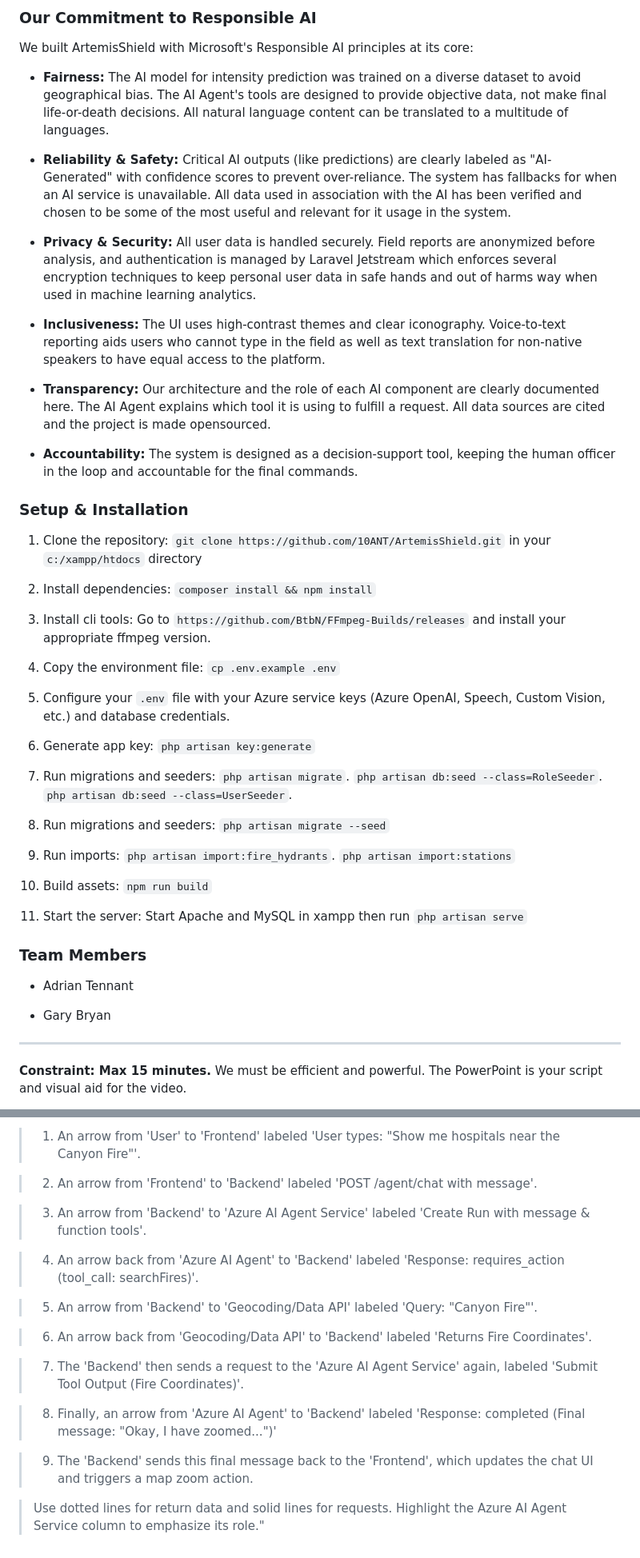
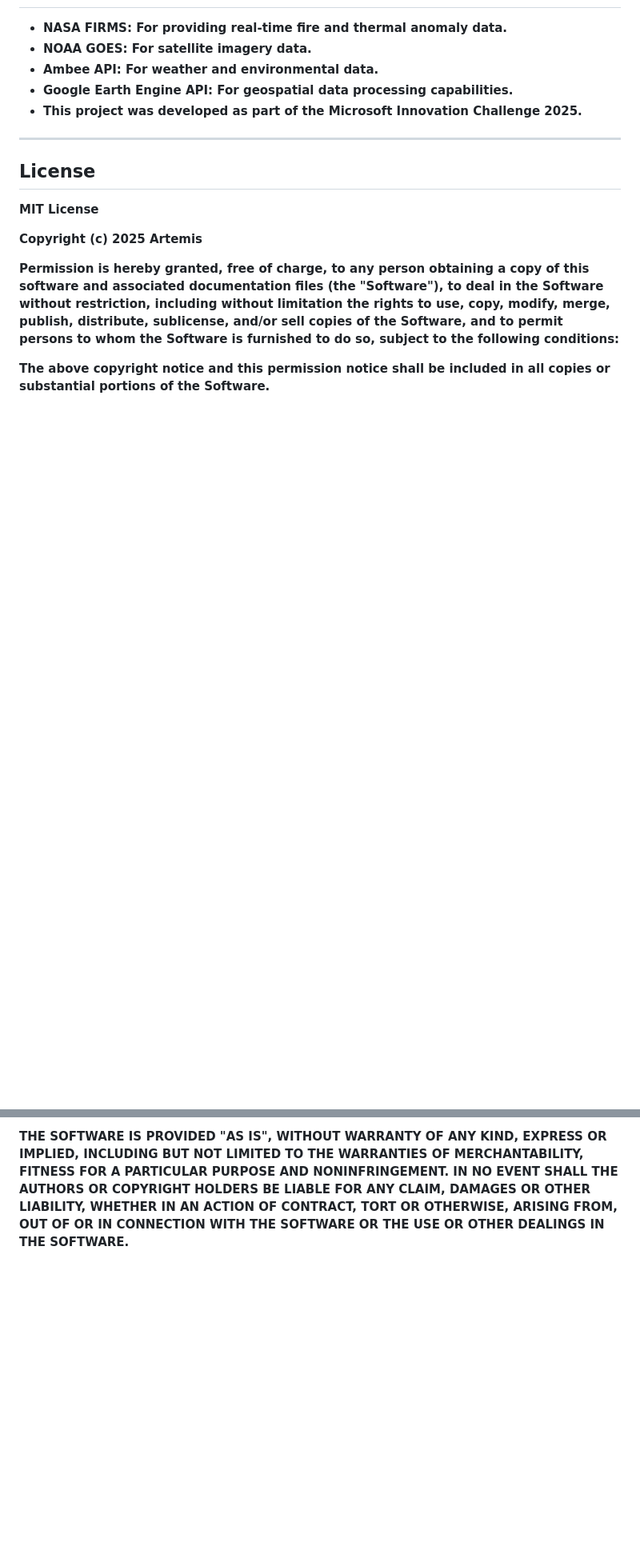
Before and after one commit to 10ANT/ArtemisShield, a Markdown page: README.md, 2 parts joined by grey strips. Shown at 80% size. Drawn GitHub-style; blank space fills up the shorter version.

```diff
--- a/README.md
+++ b/README.md
@@ -178,61 +303,27 @@ This project proudly utilizes a wide range of Azure services and modern technolo
-### Our Commitment to Responsible AI
-
-We built ArtemisShield with Microsoft's Responsible AI principles at its core:
-
-*   **Fairness:** The AI model for intensity prediction was trained on a diverse dataset to avoid geographical bias. The AI Agent's tools are designed to provide objective data, not make final life-or-death decisions. All natural language content can be translated to a multitude of languages.
-
-*   **Reliability & Safety:** Critical AI outputs (like predictions) are clearly labeled as "AI-Generated" with confidence scores to prevent over-reliance. The system has fallbacks for when an AI service is unavailable. All data used in association with the AI has been verified and chosen to be some of the most useful and relevant for it usage in the system.
-
-*   **Privacy & Security:** All user data is handled securely. Field reports are anonymized before analysis, and authentication is managed by Laravel Jetstream which enforces several encryption techniques to keep personal user data in safe hands and out of harms way when used in machine learning analytics.
-
-*   **Inclusiveness:** The UI uses high-contrast themes and clear iconography. Voice-to-text reporting aids users who cannot type in the field as well as text translation for non-native speakers to have equal access to the platform.
-
-*   **Transparency:** Our architecture and the role of each AI component are clearly documented here. The AI Agent explains which tool it is using to fulfill a request. All data sources are cited and the project is made opensourced.
-
-*   **Accountability:** The system is designed as a decision-support tool, keeping the human officer in the loop and accountable for the final commands.
-
-
-
-### Setup & Installation
-
-1.  Clone the repository: `git clone https://github.com/10ANT/ArtemisShield.git` in your `c:/xampp/htdocs` directory
-
-2.  Install dependencies: `composer install && npm install`
-
-3. Install cli tools: Go to `https://github.com/BtbN/FFmpeg-Builds/releases` and install your appropriate ffmpeg version.
-
-3.  Copy the environment file: `cp .env.example .env`
-
-4.  Configure your `.env` file with your Azure service keys (Azure OpenAI, Speech, Custom Vision, etc.) and database credentials.
-
-5.  Generate app key: `php artisan key:generate`
-
-6.  Run migrations and seeders: `php artisan migrate`. `php artisan db:seed --class=RoleSeeder`.  `php artisan db:seed --class=UserSeeder`.
-
-6.  Run migrations and seeders: `php artisan migrate --seed`
-
-7. Run imports: `php artisan import:fire_hydrants`. `php artisan import:stations`
-
-7.  Build assets: `npm run build`
-
-8.  Start the server: Start Apache and MySQL in xampp then run `php artisan serve`
-
-
-
-### Team Members
-
-*   Adrian Tennant
-
-*   Gary Bryan
+* **NASA FIRMS:** For providing real-time fire and thermal anomaly data.
+* **NOAA GOES:** For satellite imagery data.
+* **Ambee API:** For weather and environmental data.
+* **Google Earth Engine API:** For geospatial data processing capabilities.
+* This project was developed as part of the **Microsoft Innovation Challenge 2025**.
 
 
 ---
 
 
 
+## License
 
+MIT License
 
-**Constraint: Max 15 minutes.** We must be efficient and powerful. The PowerPoint is your script and visual aid for the video.
+Copyright (c) 2025 Artemis
 
+Permission is hereby granted, free of charge, to any person obtaining a copy
+of this software and associated documentation files (the "Software"), to deal
+in the Software without restriction, including without limitation the rights
+to use, copy, modify, merge, publish, distribute, sublicense, and/or sell
+copies of the Software, and to permit persons to whom the Software is
+furnished to do so, subject to the following conditions:
 
+The above copyright notice and this permission notice shall be included in all
+copies or substantial portions of the Software.
 
@@ -317,23 +330,7 @@ Use an AI image generator (like Midjourney with `/describe`, or other diagrammin
->
-
-> 1.  An arrow from 'User' to 'Frontend' labeled 'User types: "Show me hospitals near the Canyon Fire"'.
-
-> 2.  An arrow from 'Frontend' to 'Backend' labeled 'POST /agent/chat with message'.
-
-> 3.  An arrow from 'Backend' to 'Azure AI Agent Service' labeled 'Create Run with message & function tools'.
-
-> 4.  An arrow back from 'Azure AI Agent' to 'Backend' labeled 'Response: requires_action (tool_call: searchFires)'.
-
-> 5.  An arrow from 'Backend' to 'Geocoding/Data API' labeled 'Query: "Canyon Fire"'.
-
-> 6.  An arrow back from 'Geocoding/Data API' to 'Backend' labeled 'Returns Fire Coordinates'.
-
-> 7.  The 'Backend' then sends a request to the 'Azure AI Agent Service' again, labeled 'Submit Tool Output (Fire Coordinates)'.
-
-> 8.  Finally, an arrow from 'Azure AI Agent' to 'Backend' labeled 'Response: completed (Final message: "Okay, I have zoomed...")'
-
-> 9.  The 'Backend' sends this final message back to the 'Frontend', which updates the chat UI and triggers a map zoom action.
-
->
-
-> Use dotted lines for return data and solid lines for requests. Highlight the Azure AI Agent Service column to emphasize its role."
+THE SOFTWARE IS PROVIDED "AS IS", WITHOUT WARRANTY OF ANY KIND, EXPRESS OR
+IMPLIED, INCLUDING BUT NOT LIMITED TO THE WARRANTIES OF MERCHANTABILITY,
+FITNESS FOR A PARTICULAR PURPOSE AND NONINFRINGEMENT. IN NO EVENT SHALL THE
+AUTHORS OR COPYRIGHT HOLDERS BE LIABLE FOR ANY CLAIM, DAMAGES OR OTHER
+LIABILITY, WHETHER IN AN ACTION OF CONTRACT, TORT OR OTHERWISE, ARISING FROM,
+OUT OF OR IN CONNECTION WITH THE SOFTWARE OR THE USE OR OTHER DEALINGS IN THE
+SOFTWARE.
```
Also changed, not shown: other parts of README.md (+217 -170 lines).
